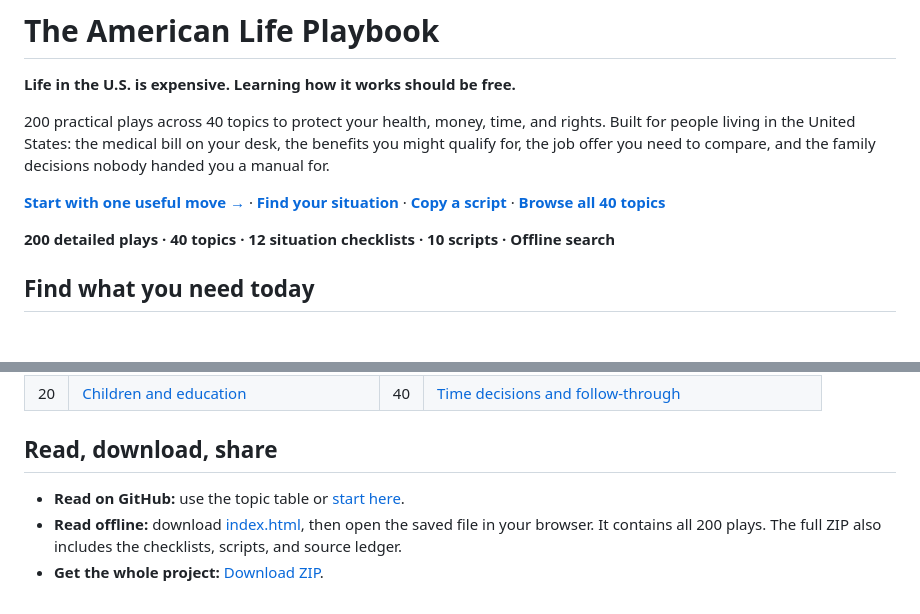
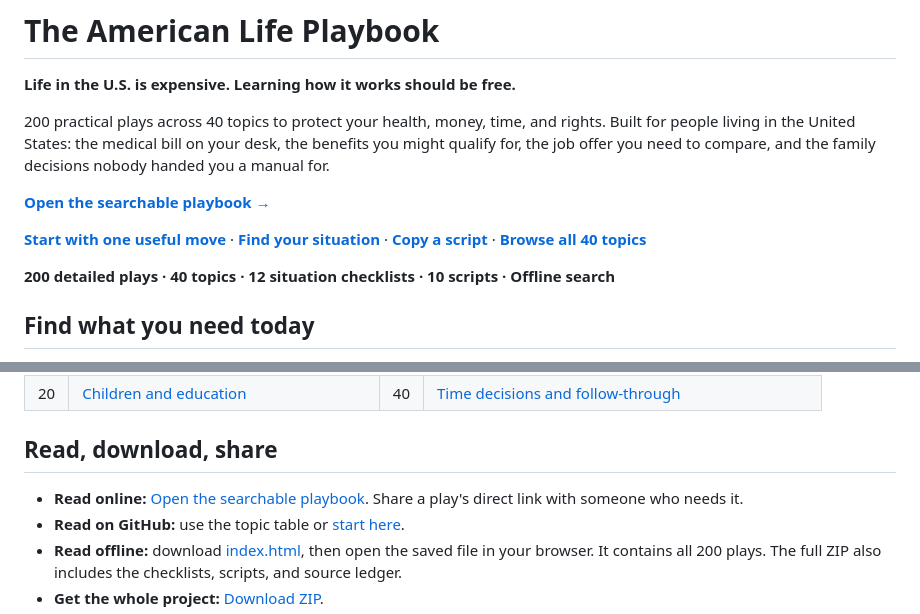
Before and after one commit to gerrygao1995-coder/the-american-life-playbook, a Markdown page: README.md, 2 parts joined by grey strips. GitHub-like rendering; blank space fills up the shorter version.

Commit message:
Link to the public searchable playbook

```diff
--- a/README.md
+++ b/README.md
@@ -6,7 +6,9 @@
 
 200 practical plays across 40 topics to protect your health, money, time, and rights. Built for people living in the United States: the medical bill on your desk, the benefits you might qualify for, the job offer you need to compare, and the family decisions nobody handed you a manual for.
 
-**[Start with one useful move →](START-HERE.md)** · **[Find your situation](SCENARIOS.md)** · **[Copy a script](TEMPLATES.md)** · **[Browse all 40 topics](#the-playbook)**
+**[Open the searchable playbook →](https://gerrygao1995-coder.github.io/the-american-life-playbook/)**
+
+**[Start with one useful move](START-HERE.md)** · **[Find your situation](SCENARIOS.md)** · **[Copy a script](TEMPLATES.md)** · **[Browse all 40 topics](#the-playbook)**
 
 **200 detailed plays · 40 topics · 12 situation checklists · 10 scripts · Offline search**
 
@@ -68,6 +70,7 @@ Pick the one that fits your life. This is a reference you can return to; finishi
 
 ## Read, download, share
 
+- **Read online:** [Open the searchable playbook](https://gerrygao1995-coder.github.io/the-american-life-playbook/). Share a play's direct link with someone who needs it.
 - **Read on GitHub:** use the topic table or [start here](START-HERE.md).
 - **Read offline:** download [index.html](https://github.com/gerrygao1995-coder/the-american-life-playbook/raw/refs/heads/main/index.html), then open the saved file in your browser. It contains all 200 plays. The full ZIP also includes the checklists, scripts, and source ledger.
 - **Get the whole project:** [Download ZIP](https://github.com/gerrygao1995-coder/the-american-life-playbook/archive/refs/heads/main.zip).
```
